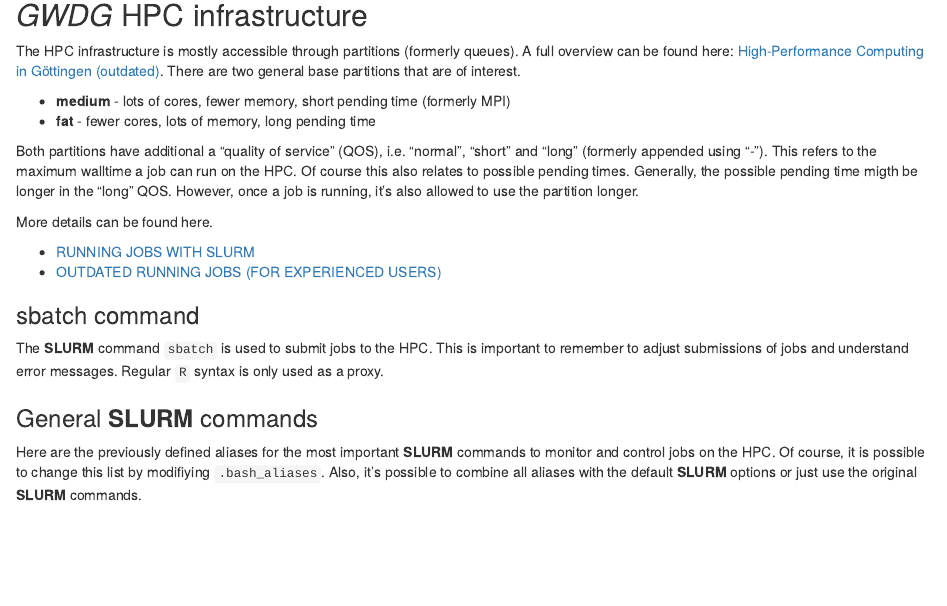
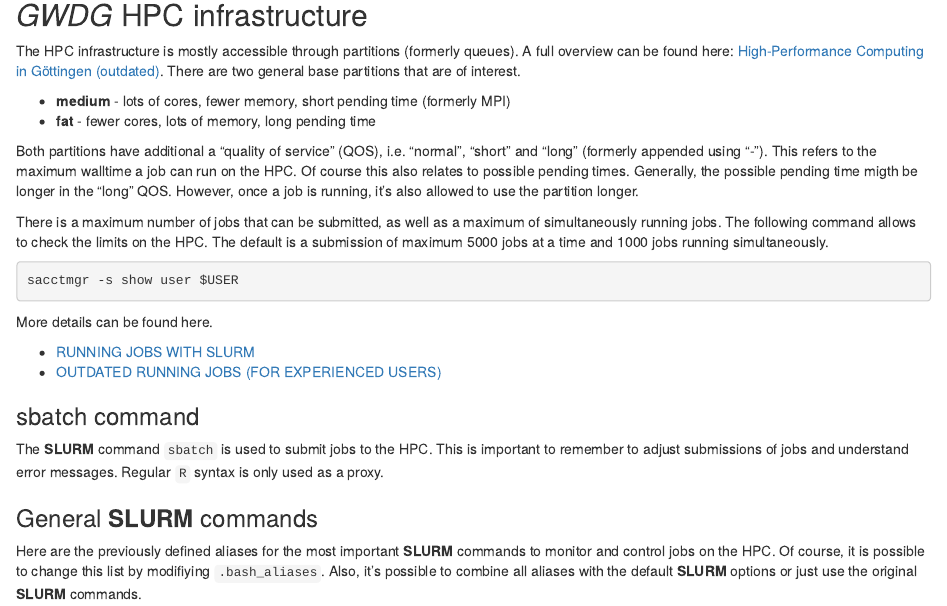
Before and after one commit to r-spatialecology/gwdg_hpc_guide, an R Markdown document (index.Rmd): the page in a window 1100 px wide, from 2590 px down. Rendered offline with R 4.5, knitr and Pandoc, with nearby package versions; drawn as R Markdown's standard HTML page in place of the format the file asks for.

Commit message:
Update limits jobs

````diff
--- a/index.Rmd
+++ b/index.Rmd
@@ -148,6 +148,12 @@
 * **fat** - fewer cores, lots of memory, long pending time
 
 Both partitions have additional a "quality of service" (QOS), i.e. "normal", "short" and "long" (formerly appended using "-"). This refers to the maximum walltime a job can run on the HPC. Of course this also relates to possible pending times. Generally, the possible pending time migth be longer in the "long" QOS. However, once a job is running, it's also allowed to use the partition longer.
+
+There is a maximum number of jobs that can be submitted, as well as a maximum of simultaneously running jobs. The following command allows to check the limits on the HPC. The default is a submission of maximum 5000 jobs at a time and 1000 jobs running simultaneously.
+
+```{bash eval = FALSE}
+sacctmgr -s show user $USER
+```
 
 More details can be found here.
 
````
Also changed, not shown: index.html.
